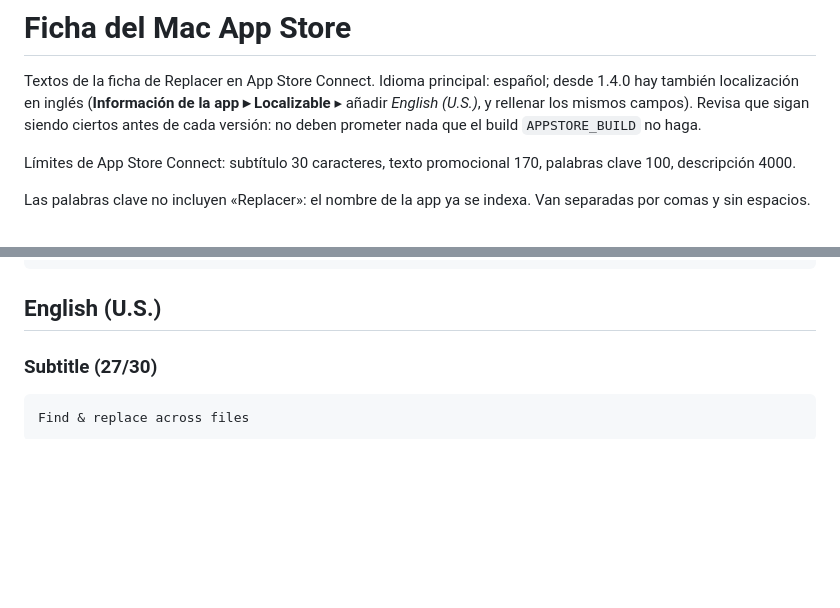
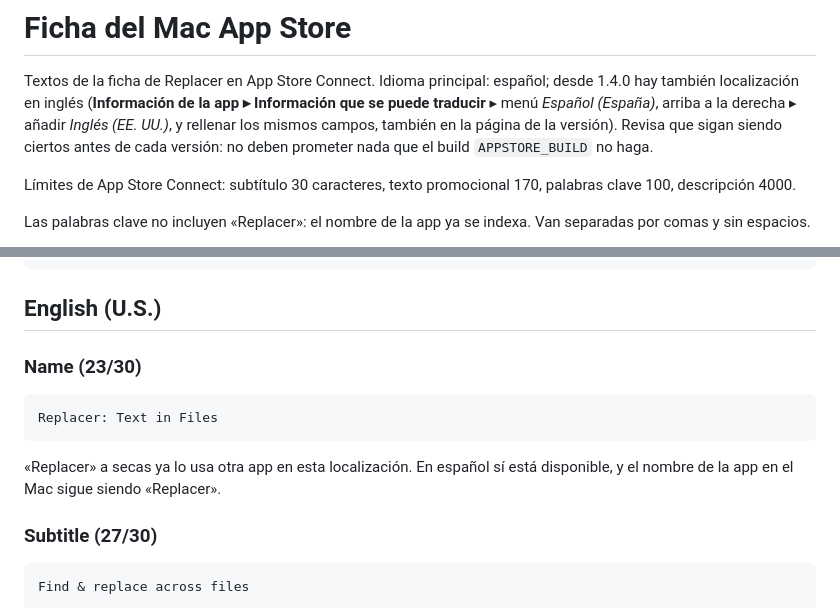
Before and after one commit to edfrutos/file-replace-app, a Markdown page: docs/APP_STORE_LISTING.md, 2 parts joined by grey strips. GitHub-like rendering; blank space fills up the shorter version.

Commit message:
Record the English App Store name and where to add the language
"Replacer" is already taken in the English localization, so the listing
uses "Replacer: Text in Files" there. Also correct the App Store Connect
path for adding the language.

Co-Authored-By: Claude Opus 5.5 <noreply@anthropic.com>

````diff
--- a/docs/APP_STORE_LISTING.md
+++ b/docs/APP_STORE_LISTING.md
@@ -3,7 +3,9 @@
 
 Textos de la ficha de Replacer en App Store Connect. Idioma principal: español;
 desde 1.4.0 hay también localización en inglés (**Información de la app ▸
-Localizable** ▸ añadir *English (U.S.)*, y rellenar los mismos campos).
+Información que se puede traducir** ▸ menú *Español (España)*, arriba a la
+derecha ▸ añadir *Inglés (EE. UU.)*, y rellenar los mismos campos, también en la
+página de la versión).
 Revisa que sigan siendo ciertos antes de cada versión: no deben prometer nada que el
 build `APPSTORE_BUILD` no haga.
 
@@ -89,6 +91,15 @@ Replacer busca texto exacto (no expresiones regulares), así que lo que escribes
 ```
 
 ## English (U.S.)
+
+### Name (23/30)
+
+```
+Replacer: Text in Files
+```
+
+«Replacer» a secas ya lo usa otra app en esta localización. En español sí está
+disponible, y el nombre de la app en el Mac sigue siendo «Replacer».
 
 ### Subtitle (27/30)
 
````
